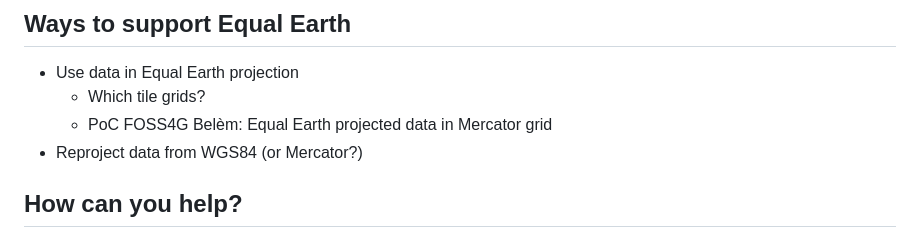
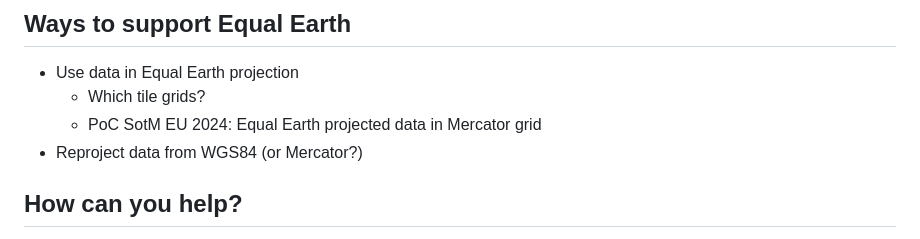
Before and after one commit to pka/farewell-web-mercator, a Markdown page: slides.md, the part around the change. Rendered like a GitHub page.

Commit message:
Fix PoC reference

```diff
--- a/slides.md
+++ b/slides.md
@@ -198,7 +198,7 @@ Dynamic projection demo: https://ahocevar.net/fossgis-2026/14
 
 * Use data in Equal Earth projection
   * Which tile grids?
-  * PoC FOSS4G Belèm: Equal Earth projected data in Mercator grid
+  * PoC SotM EU 2024: Equal Earth projected data in Mercator grid
 * Reproject data from WGS84 (or Mercator?)
 
 ## How can you help?
```
